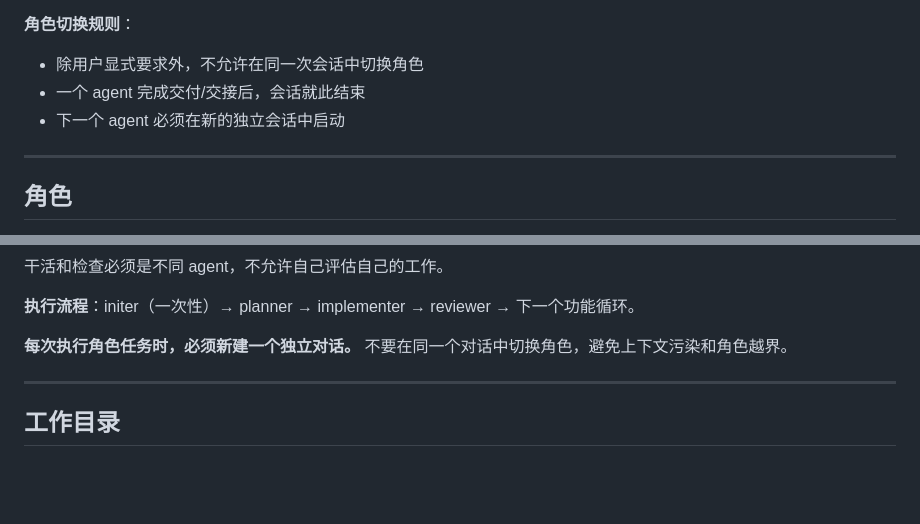
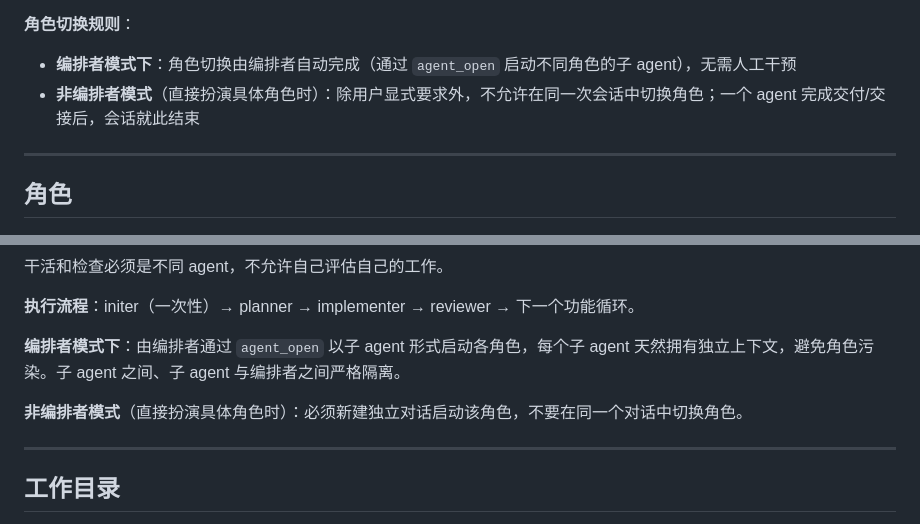
Before and after one commit to guolifeng2018/HomeReminder, a Markdown page: .deepseek/instructions.md, 2 parts joined by grey strips. Rendered like a GitHub page; blank space fills up the shorter version.

```diff
--- a/.deepseek/instructions.md
+++ b/.deepseek/instructions.md
@@ -146,8 +247,7 @@ flutter analyze && flutter test
 
 **角色切换规则**：
-- 除用户显式要求外，不允许在同一次会话中切换角色
-- 一个 agent 完成交付/交接后，会话就此结束
-- 下一个 agent 必须在新的独立会话中启动
+- **编排者模式下**：角色切换由编排者自动完成（通过 `agent_open` 启动不同角色的子 agent），无需人工干预
+- **非编排者模式**（直接扮演具体角色时）：除用户显式要求外，不允许在同一次会话中切换角色；一个 agent 完成交付/交接后，会话就此结束
 
 ---
 
@@ -166,7 +266,9 @@ flutter analyze && flutter test
 
 **执行流程**：initer（一次性）→ planner → implementer → reviewer → 下一个功能循环。
 
-**每次执行角色任务时，必须新建一个独立对话。** 不要在同一个对话中切换角色，避免上下文污染和角色越界。
+**编排者模式下**：由编排者通过 `agent_open` 以子 agent 形式启动各角色，每个子 agent 天然拥有独立上下文，避免角色污染。子 agent 之间、子 agent 与编排者之间严格隔离。
+
+**非编排者模式**（直接扮演具体角色时）：必须新建独立对话启动该角色，不要在同一个对话中切换角色。
 
 ---
 
```
Also changed, not shown: other parts of .deepseek/instructions.md (+108 -7 lines).
